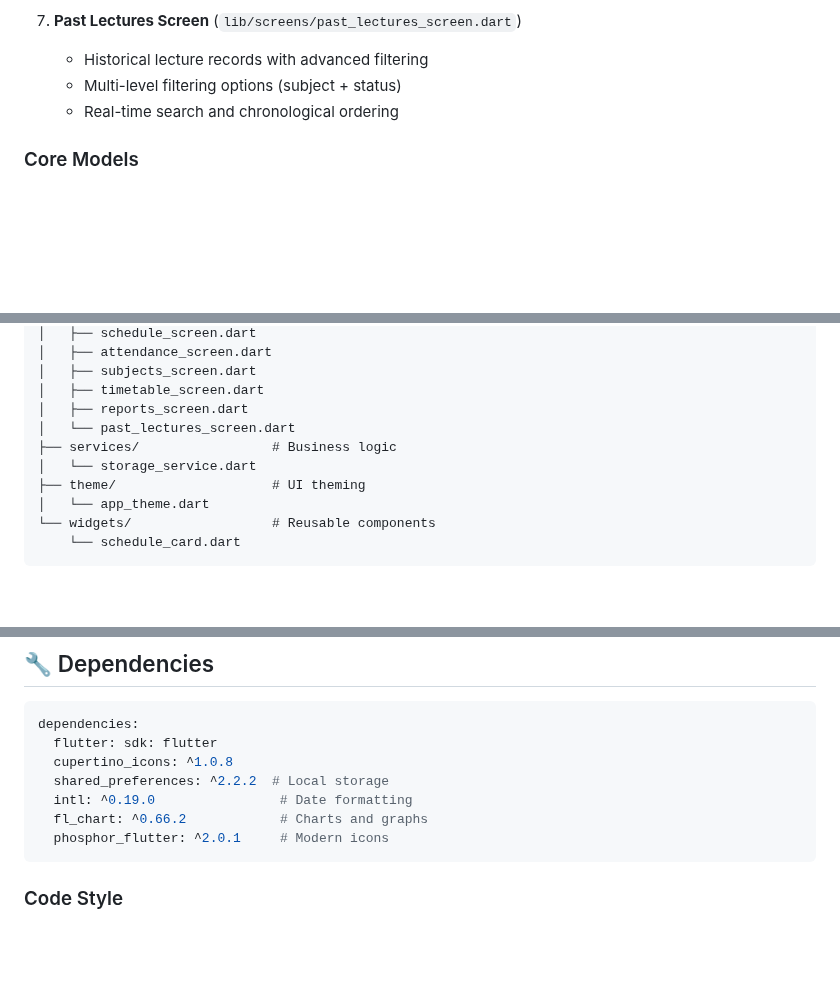
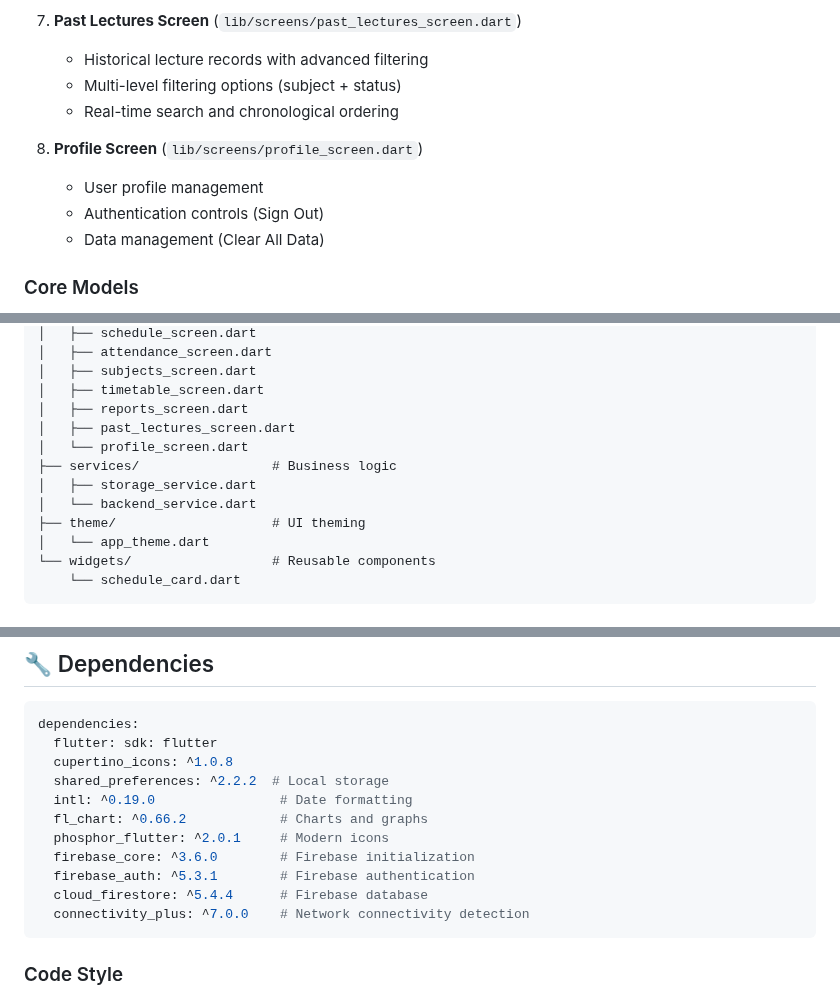
Before and after one commit to Siddhantshukla1657/Attendence_Tracker_2.0, a Markdown page: README.md, 3 parts joined by grey strips. Drawn GitHub-style; blank space fills up the shorter version.

````diff
--- a/README.md
+++ b/README.md
@@ -230,6 +247,11 @@ flutter build windows --release
    - Multi-level filtering options (subject + status)
    - Real-time search and chronological ordering
 
+8. **Profile Screen** (`lib/screens/profile_screen.dart`)
+   - User profile management
+   - Authentication controls (Sign Out)
+   - Data management (Clear All Data)
+
 ### Core Models
 
 - **Subject** (`lib/models/subject.dart`): Subject information and type management
@@ -273,9 +302,11 @@ lib/
 │   ├── subjects_screen.dart
 │   ├── timetable_screen.dart
 │   ├── reports_screen.dart
-│   └── past_lectures_screen.dart
+│   ├── past_lectures_screen.dart
+│   └── profile_screen.dart
 ├── services/                 # Business logic
-│   └── storage_service.dart
+│   ├── storage_service.dart
+│   └── backend_service.dart
 ├── theme/                    # UI theming
 │   └── app_theme.dart
 └── widgets/                  # Reusable components
@@ -317,6 +348,10 @@ dependencies:
   intl: ^0.19.0                # Date formatting
   fl_chart: ^0.66.2            # Charts and graphs
   phosphor_flutter: ^2.0.1     # Modern icons
+  firebase_core: ^3.6.0        # Firebase initialization
+  firebase_auth: ^5.3.1        # Firebase authentication
+  cloud_firestore: ^5.4.4      # Firebase database
+  connectivity_plus: ^7.0.0    # Network connectivity detection
 ```
 
 
````
Also changed, not shown: other parts of README.md (+24 -0 lines).
